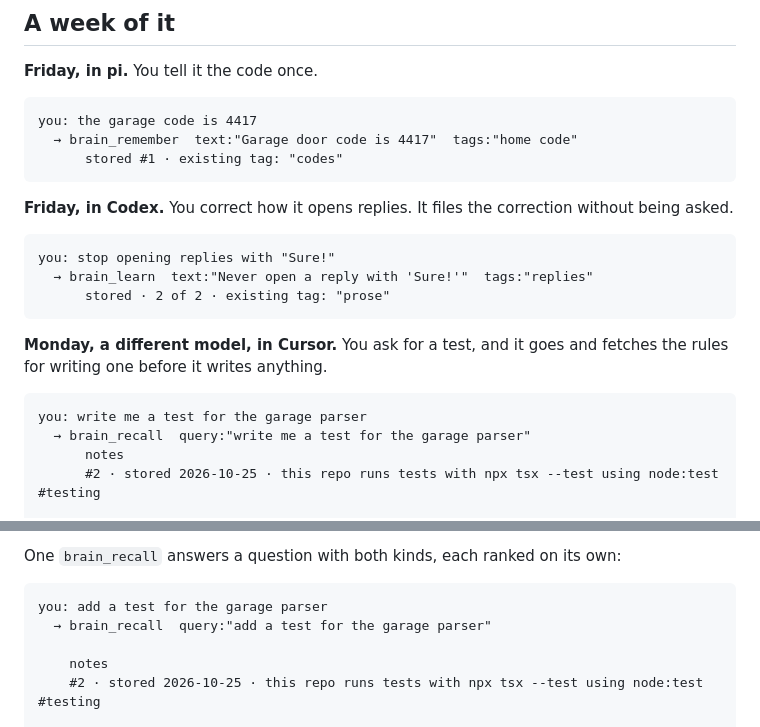
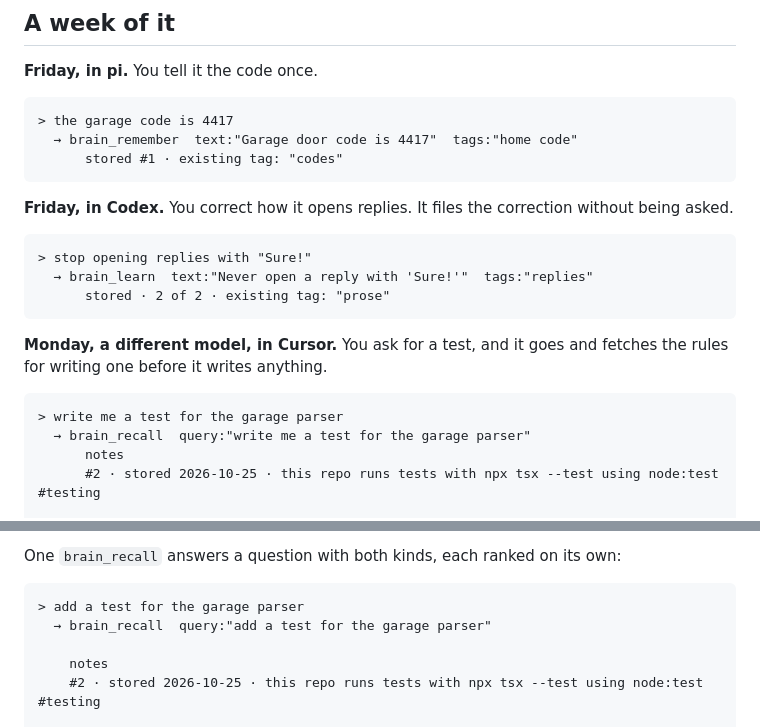
Before and after one commit to adhorodyski/brain, a Markdown page: README.md, 2 parts joined by grey strips. GitHub-like rendering.

Commit message:
Prompt the examples with > instead of you:

````diff
--- a/README.md
+++ b/README.md
@@ -50,7 +50,7 @@ When you are ready for every device to see it, [deploy the Worker](#run-it) and
 **Friday, in pi.** You tell it the code once.
 
 ```
-you: the garage code is 4417
+> the garage code is 4417
   → brain_remember  text:"Garage door code is 4417"  tags:"home code"
       stored #1 · existing tag: "codes"
 ```
@@ -58,7 +58,7 @@ you: the garage code is 4417
 **Friday, in Codex.** You correct how it opens replies. It files the correction without being asked.
 
 ```
-you: stop opening replies with "Sure!"
+> stop opening replies with "Sure!"
   → brain_learn  text:"Never open a reply with 'Sure!'"  tags:"replies"
       stored · 2 of 2 · existing tag: "prose"
 ```
@@ -67,7 +67,7 @@ you: stop opening replies with "Sure!"
 before it writes anything.
 
 ```
-you: write me a test for the garage parser
+> write me a test for the garage parser
   → brain_recall  query:"write me a test for the garage parser"
       notes
       #2 · stored 2026-10-25 · this repo runs tests with npx tsx --test using node:test #testing
@@ -129,7 +129,7 @@ with new tags replaces it; two rules that merely share a tag both survive, and y
 One `brain_recall` answers a question with both kinds, each ranked on its own:
 
 ```
-you: add a test for the garage parser
+> add a test for the garage parser
   → brain_recall  query:"add a test for the garage parser"
 
     notes
````
